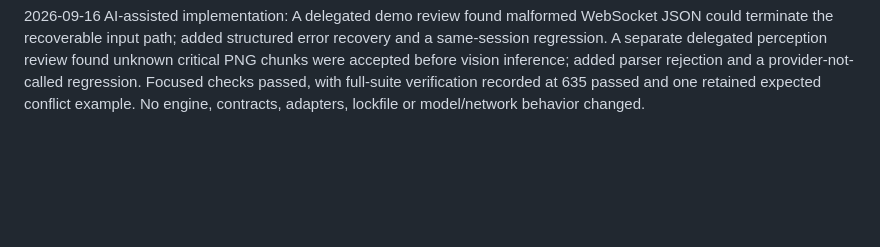
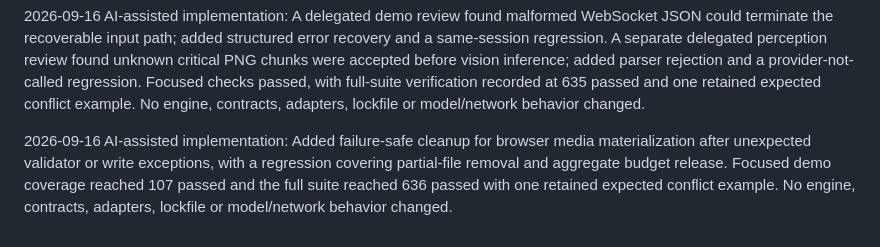
Before and after one commit to MridulNegi2005/AccessFlow, a Markdown page: docs/AI_USE_LOG.md, the part around the change. Rendered like a GitHub page; blank space fills up the shorter version.

Commit message:
Record browser cleanup evidence

```diff
--- a/docs/AI_USE_LOG.md
+++ b/docs/AI_USE_LOG.md
@@ -1000,3 +1000,9 @@ A separate delegated perception review found unknown critical PNG chunks were ac
 inference; added parser rejection and a provider-not-called regression. Focused checks passed, with
 full-suite verification recorded at 635 passed and one retained expected conflict example. No engine,
 contracts, adapters, lockfile or model/network behavior changed.
+
+2026-09-16 AI-assisted implementation: Added failure-safe cleanup for browser media materialization after
+unexpected validator or write exceptions, with a regression covering partial-file removal and aggregate
+budget release. Focused demo coverage reached 107 passed and the full suite reached 636 passed with one
+retained expected conflict example. No engine, contracts, adapters, lockfile or model/network behavior
+changed.
```
Also changed, not shown: docs/STATUS.md (+3 -0 lines), docs/handoffs/atishay.md (+13 -0 lines).
